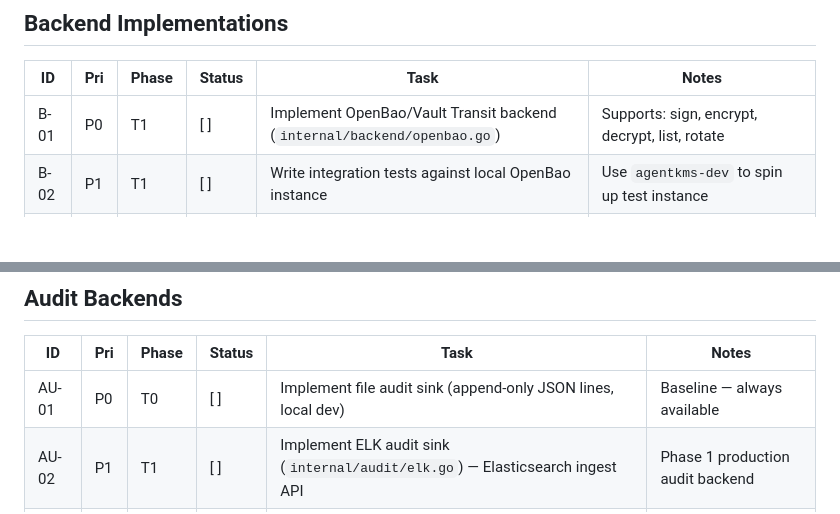
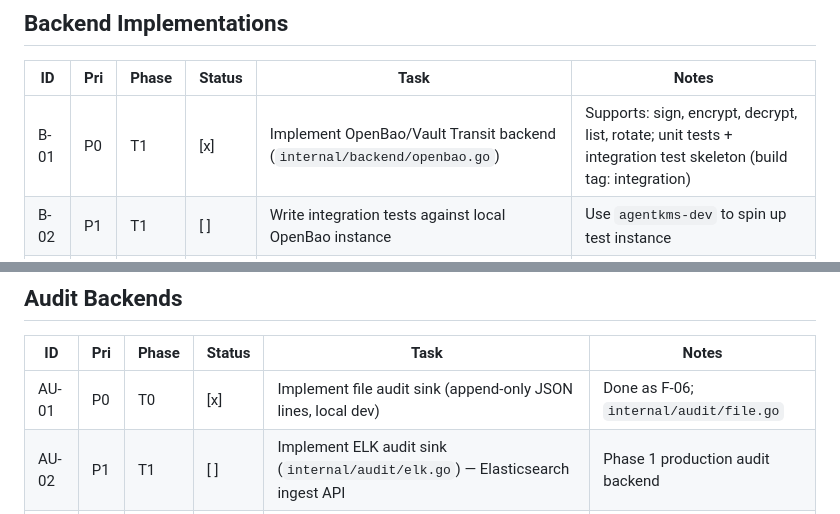
Before and after one commit to TheGenXCoder/agentkms, a Markdown page: docs/backlog.md, 2 parts joined by grey strips. Drawn GitHub-style; blank space fills up the shorter version.

```diff
--- a/docs/backlog.md
+++ b/docs/backlog.md
@@ -101,7 +101,7 @@
 
 | ID | Pri | Phase | Status | Task | Notes |
 |----|-----|-------|--------|------|-------|
-| B-01 | P0 | T1 | [ ] | Implement OpenBao/Vault Transit backend (`internal/backend/openbao.go`) | Supports: sign, encrypt, decrypt, list, rotate |
+| B-01 | P0 | T1 | [x] | Implement OpenBao/Vault Transit backend (`internal/backend/openbao.go`) | Supports: sign, encrypt, decrypt, list, rotate; unit tests + integration test skeleton (build tag: integration) |
 | B-02 | P1 | T1 | [ ] | Write integration tests against local OpenBao instance | Use `agentkms-dev` to spin up test instance |
 | B-03 | P2 | T2 | [ ] | Implement HashiCorp Vault backend (`internal/backend/vault.go`) | Same interface as OpenBao; separate for namespace/config differences |
 | B-04 | P2 | T3 | [ ] | Implement AWS KMS backend (`internal/backend/awskms.go`) | Multi-region asymmetric keys; FIPS 140-2 path |
@@ -115,7 +115,7 @@
 
 | ID | Pri | Phase | Status | Task | Notes |
 |----|-----|-------|--------|------|-------|
-| AU-01 | P0 | T0 | [ ] | Implement file audit sink (append-only JSON lines, local dev) | Baseline — always available |
+| AU-01 | P0 | T0 | [x] | Implement file audit sink (append-only JSON lines, local dev) | Done as F-06; `internal/audit/file.go` |
 | AU-02 | P1 | T1 | [ ] | Implement ELK audit sink (`internal/audit/elk.go`) — Elasticsearch ingest API | Phase 1 production audit backend |
 | AU-03 | P1 | T1 | [ ] | Deploy local ELK stack on K8s (Helm charts) and validate audit event ingestion | — |
 | AU-04 | P1 | T1 | [ ] | Build Kibana dashboard: operations by team, denied ops, anomaly timeline | Compliance officer-friendly |
```
Also changed, not shown: other parts of docs/backlog.md (+38 -38 lines).
